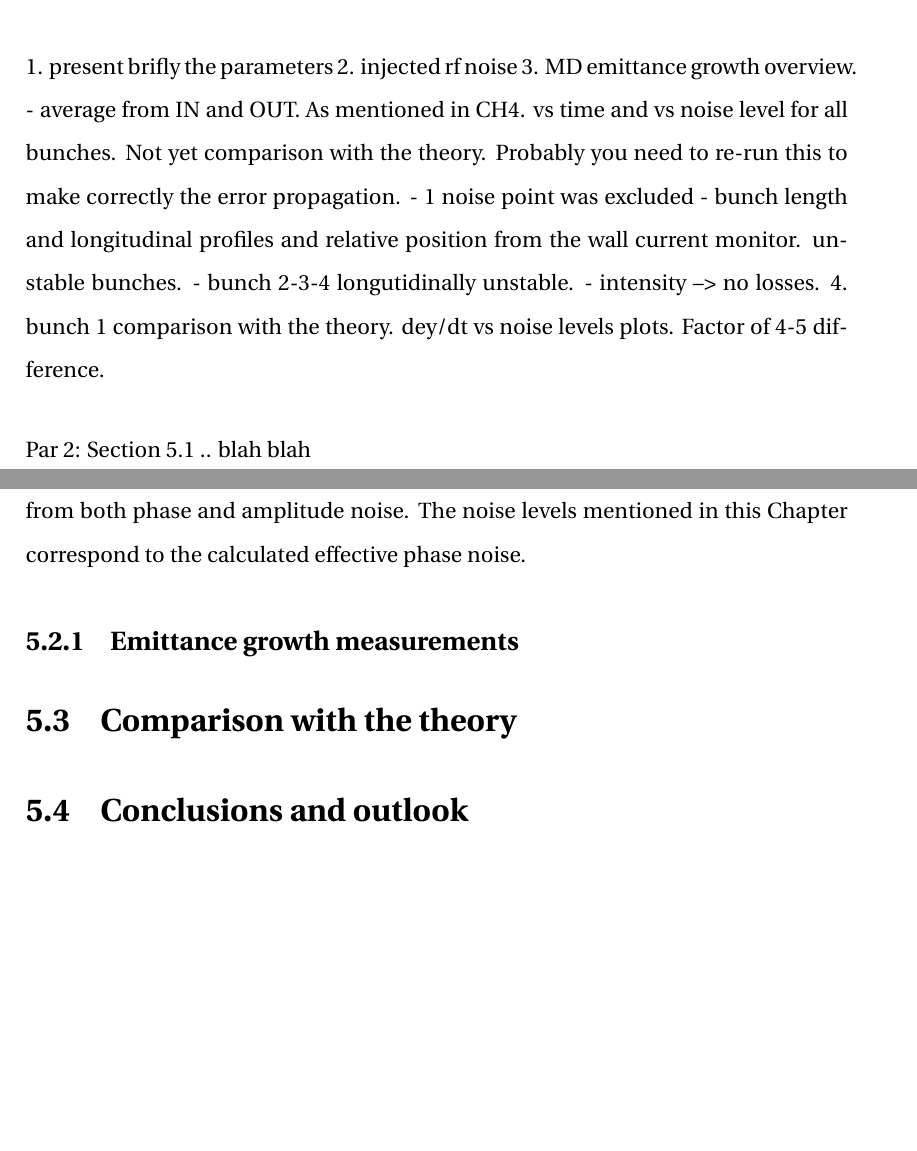
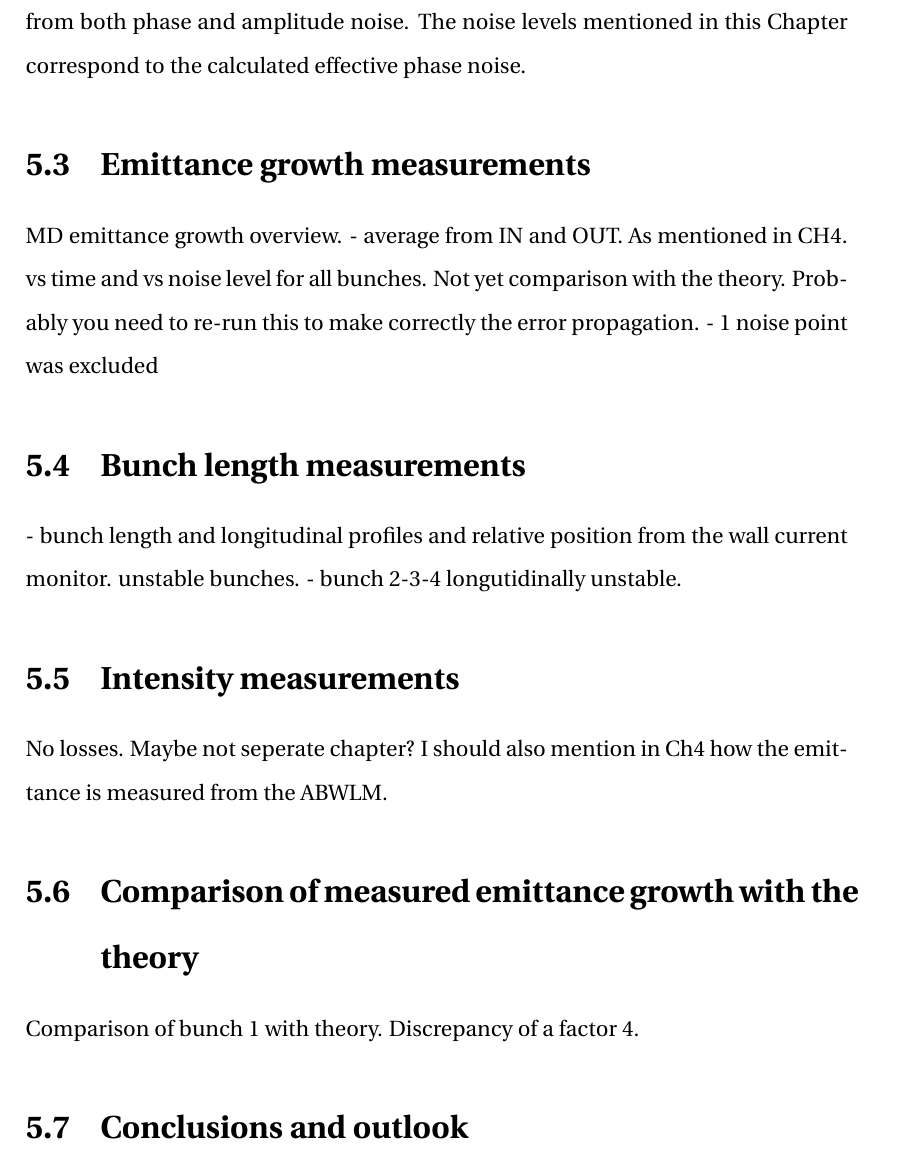
Before and after one commit to natriant/PhD_thesis, a LaTeX thesis (main.tex, which reads chapters/chapter05.tex): two parts of pages 32 and 34 of 42 before the commit and part of page 34 of 42 after it, the two joined at a grey line, cut at the place of the change, the shorter picture padded with empty space. Compiled offline with pdfLaTeX.

Commit message:
finalize Ch5 introduction

```diff
--- a/chapters/chapter05.tex
+++ b/chapters/chapter05.tex
@@ -54,10 +42,23 @@ amplitude noise. The noise levels mentioned in this Chapter correspond to the ca
 % should I slightly change this paragraph? Too much copy paste from IPAC or it's ok?
 \end{sloppypar}
 
-\subsection{Emittance growth measurements}\label{subsec:EmitGrowth_measurements}
+\section{Emittance growth measurements}\label{sec:EmitGrowth_measurements}
+
+MD emittance growth overview.
+    - average from IN and OUT. As mentioned in CH4. vs time and vs noise level for all bunches. Not yet comparison with the theory. Probably you need to re-run this to make correctly the error propagation.
+    - 1 noise point was excluded
+
+\section{Bunch length measurements}\label{sec:bunch_length_measurements_2018}
+    - bunch length and longitudinal profiles and relative position from the wall current monitor.  unstable bunches.
+    - bunch 2-3-4 longutidinally unstable.
+
+\section{Intensity measurements}\label{sec:intensity_measurements_2018}
+No losses. Maybe not seperate chapter?
+I should also mention in Ch4 how the emittance is measured from the ABWLM.
+
+\section{Comparison of measured emittance growth with the theory}\label{sec:meas_2018_vs_theory}
+
+Comparison of bunch 1 with theory. Discrepancy of a factor 4.
 
 
- \section{Comparison with the theory}\label{sec:MD2018_vs_theory}
-
-
- \section{Conclusions and outlook}
+ \section{Conclusions and outlook}\label{sec:MD2018_summary}
```
Also changed, not shown: main.pdf, chapters/chapter05.tex (18 more changed lines).
